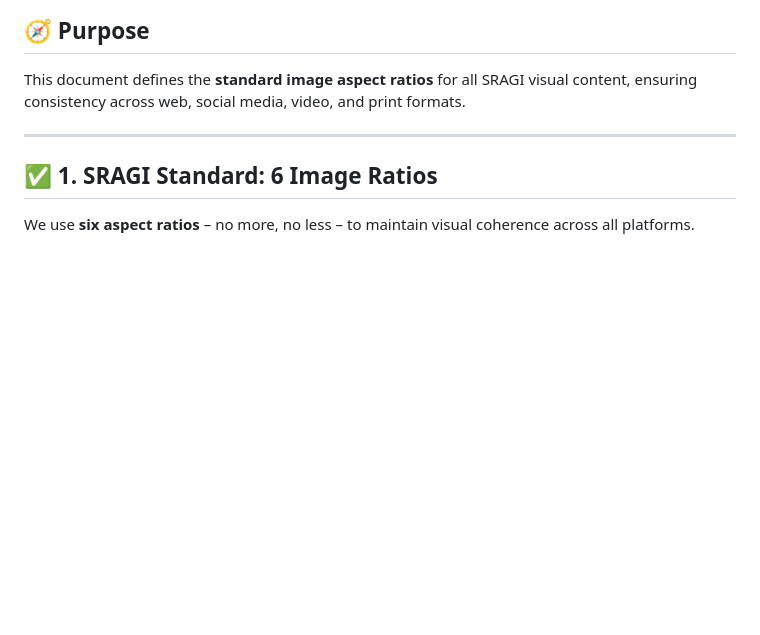
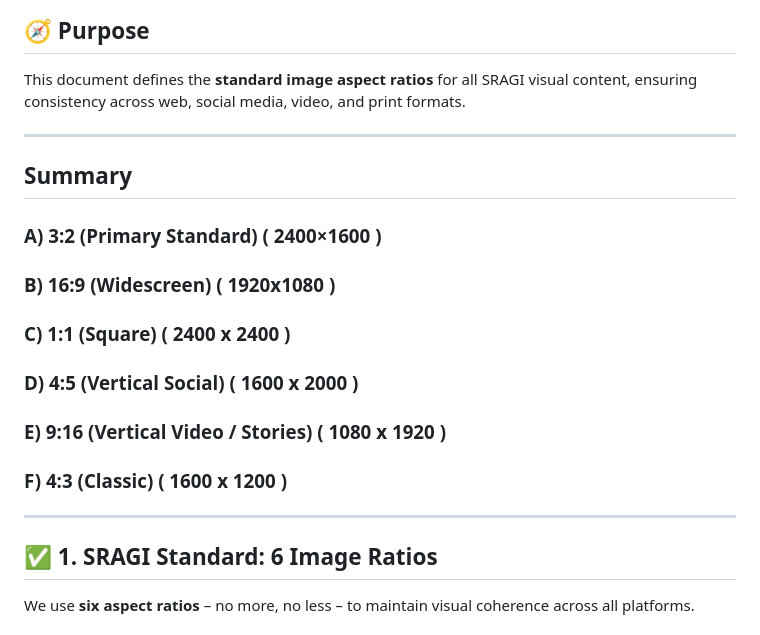
Before and after one commit to Project2040/sragi.org, a Markdown page: docs/visual/sragi-image-ratio-spec.md, the part around the change. Rendered like a GitHub page; blank space fills up the shorter version.

```diff
--- a/docs/visual/sragi-image-ratio-spec.md
+++ b/docs/visual/sragi-image-ratio-spec.md
@@ -12,6 +12,20 @@
 
 This document defines the **standard image aspect ratios** for all SRAGI visual content, ensuring consistency across web, social media, video, and print formats.
 
+---
+## **Summary**
+
+### **A) 3:2 (Primary Standard)** ( 2400×1600 )
+
+### **B) 16:9 (Widescreen)** ( 1920x1080 )
+
+### **C) 1:1 (Square)** ( 2400 x 2400 )
+
+### **D) 4:5 (Vertical Social)** ( 1600 x 2000 )
+
+### **E) 9:16 (Vertical Video / Stories)** ( 1080 x 1920 )
+
+### **F) 4:3 (Classic)** ( 1600 x 1200 )
 ---
 
 ## **✅ 1\. SRAGI Standard: 6 Image Ratios**
```
